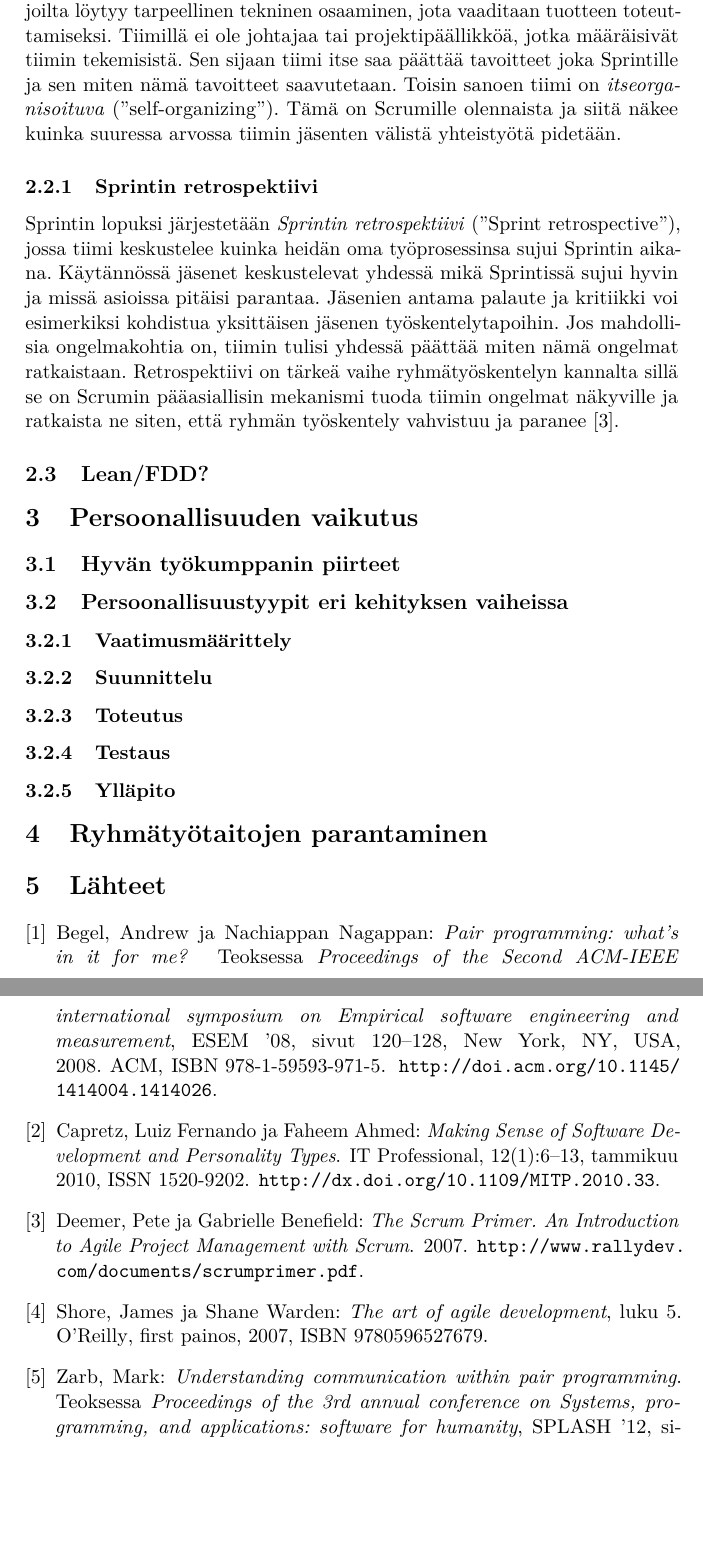
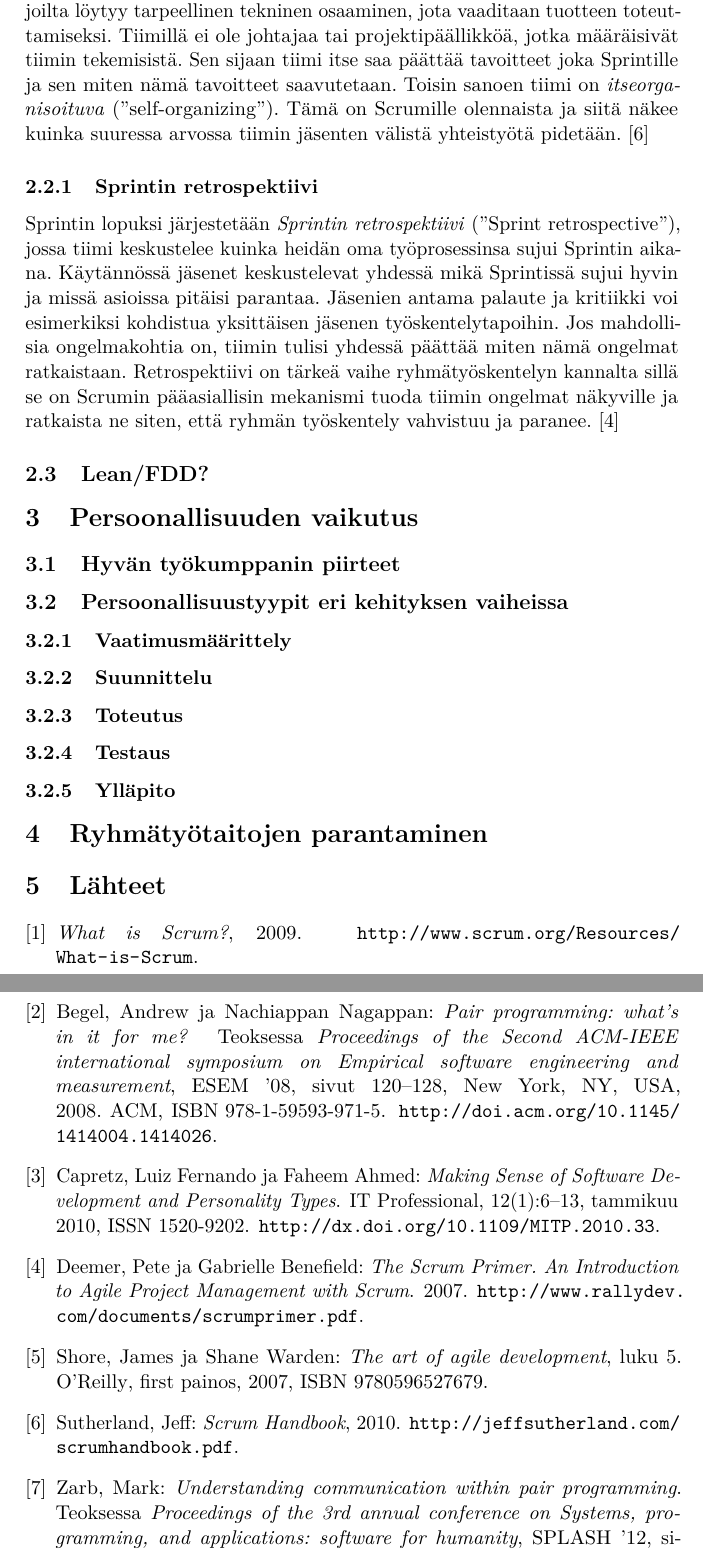
Before and after one commit to kennyhei/Kandi-2013, a LaTeX document (aine/aine.tex, which reads lahteet.bib): two parts of pages 6 and 7 of 7, joined at a grey line, cut so that both start at the same text, the shorter picture padded with empty space. Compiled offline with pdfLaTeX.

Commit message:
scrum-lahteet

```diff
--- a/aine/aine.tex
+++ b/aine/aine.tex
@@ -189,7 +189,7 @@ antama palaute otetaan huomioon ja asiakkaan vaatimat muutokset kirjataan kehity
 Scrumissa tiimit koostuvat \emph{monitaitoisista} ("cross-functional") jäsenistä, joilta löytyy tarpeellinen tekninen osaaminen, jota vaaditaan
 tuotteen toteuttamiseksi. Tiimillä ei ole johtajaa tai projektipäällikköä, jotka määräisivät tiimin tekemisistä. Sen sijaan tiimi itse
 saa päättää tavoitteet joka Sprintille ja sen miten nämä tavoitteet saavutetaan. Toisin sanoen tiimi on \emph{itseorganisoituva}
-("self-organizing"). Tämä on Scrumille olennaista ja siitä näkee kuinka suuressa arvossa tiimin jäsenten välistä yhteistyötä pidetään.
+("self-organizing"). Tämä on Scrumille olennaista ja siitä näkee kuinka suuressa arvossa tiimin jäsenten välistä yhteistyötä pidetään.~\cite{ScrumHandBook}
 
 \subsubsection{Sprintin retrospektiivi}
 
@@ -203,8 +203,7 @@ Jos mahdollisia ongelmakohtia on, tiimin tulisi yhdessä päättää
 miten nämä ongelmat ratkaistaan. Retrospektiivi on tärkeä vaihe
 ryhmätyöskentelyn kannalta sillä se on Scrumin pääasiallisin
 mekanismi tuoda tiimin ongelmat näkyville ja ratkaista ne siten,
-että ryhmän työskentely vahvistuu ja paranee~\cite{Scrumprimer}.
-
+että ryhmän työskentely vahvistuu ja paranee.~\cite{Scrumprimer}
 
 \subsection{Lean/FDD?}
 
--- a/lahteet.bib
+++ b/lahteet.bib
@@ -232,3 +232,11 @@
   url = {http://www.rallydev.com/documents/scrumprimer.pdf},
   year = {2007},
   }
+
+@online{ScrumORG,
+  title = {What is Scrum?},
+  year = 2009,
+  url = {http://www.scrum.org/Resources/What-is-Scrum},
+}
+
+@online{ScrumHandBook,
@@ -234,0 +246,3 @@
+year = {2010},
+url = {http://jeffsutherland.com/scrumhandbook.pdf}
+}
```
Also changed, not shown: aine/aine.pdf, aine/aine.tex (4 more changed lines), lahteet.bib (3 more changed lines).
